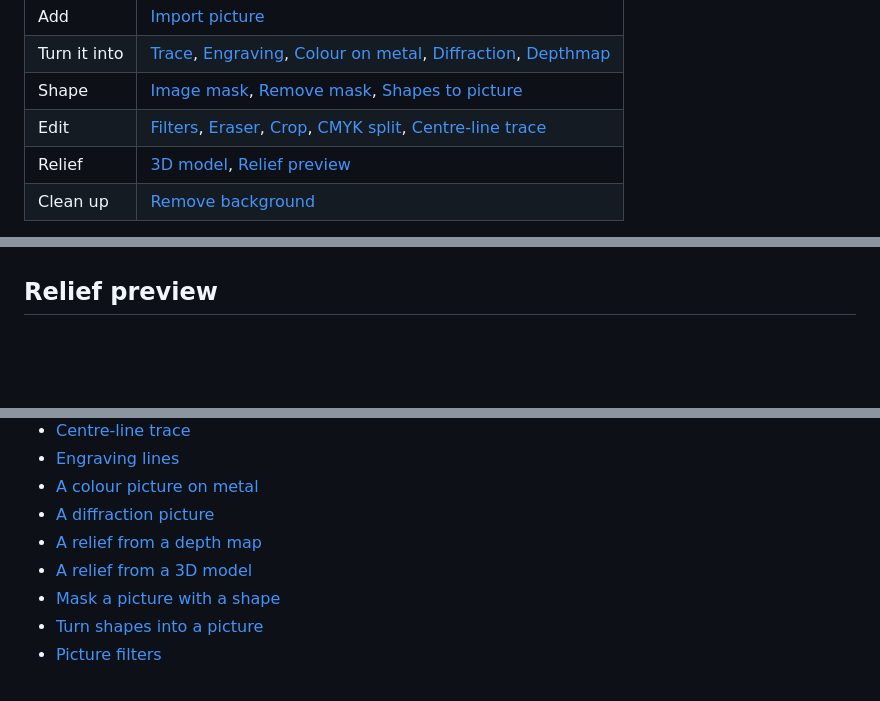
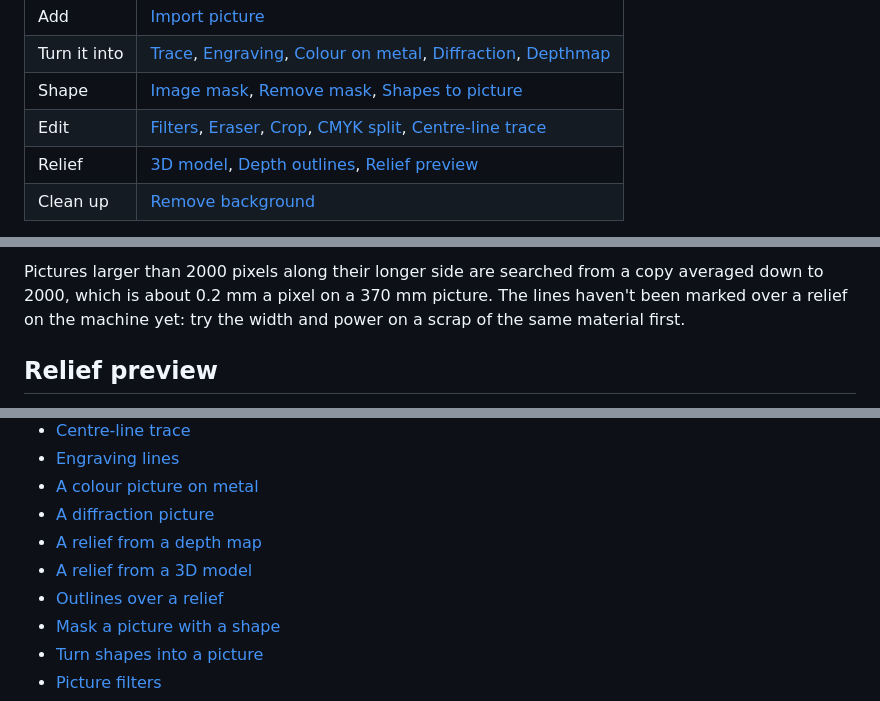
Before and after one commit to noalear/PhotonCanvas, a Markdown page: docs/help/pictures.md, 3 parts joined by grey strips. Rendered like a GitHub page; blank space fills up the shorter version.

```diff
--- a/docs/help/pictures.md
+++ b/docs/help/pictures.md
@@ -19,7 +19,7 @@ other shapes doesn't count, except for **Image mask**.
 | Turn it into | [Trace](#trace), [Engraving](#engraving-lines), [Colour on metal](#colour-on-metal), [Diffraction](#diffraction), [Depthmap](#depthmap-with-depthcharge) |
 | Shape | [Image mask](#image-mask), [Remove mask](#image-mask), [Shapes to picture](#shapes-to-picture) |
 | Edit | [Filters](#filters), [Eraser](#eraser), [Crop](#crop), [CMYK split](#cmyk-split), [Centre-line trace](#centre-line-trace) |
-| Relief | [3D model](#3d-model-relief), [Relief preview](#relief-preview) |
+| Relief | [3D model](#3d-model-relief), [Depth outlines](#depth-outlines), [Relief preview](#relief-preview) |
 | Clean up | [Remove background](#remove-background) |
 
 **Colour on metal** and **Diffraction** are MOPA-only features. They show by default; to hide or
@@ -420,3 +461,7 @@ Carving depth slices hasn't been tried on the machine yet.
+Pictures larger than 2000 pixels along their longer side are searched from a copy averaged down to
+2000, which is about 0.2 mm a pixel on a 370 mm picture. The lines haven't been marked over a
+relief on the machine yet: try the width and power on a scrap of the same material first.
+
 ## Relief preview
 <!-- windows: ReliefPreviewWindow -->
 
@@ -561,6 +606,7 @@ how much of the picture is kept. **Apply** works at full size and replaces the p
 - [A diffraction picture](tutorial:pic-diffraction)
 - [A relief from a depth map](tutorial:pic-depthmap)
 - [A relief from a 3D model](tutorial:pic-3d-model)
+- [Outlines over a relief](tutorial:pic-depth-outlines)
 - [Mask a picture with a shape](tutorial:pic-clip)
 - [Turn shapes into a picture](tutorial:pic-shapes-to-picture)
 - [Picture filters](tutorial:pic-filters)
```
Also changed, not shown: other parts of docs/help/pictures.md (+41 -0 lines), docs/help/images/window-picture-depth-outlines.png (added), 8 other files.
